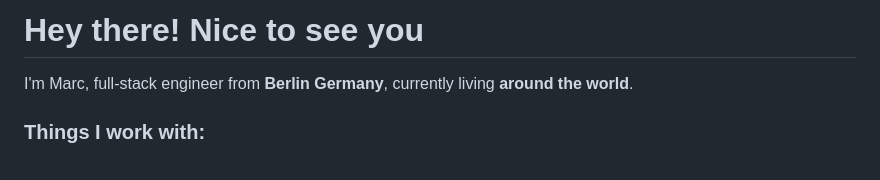
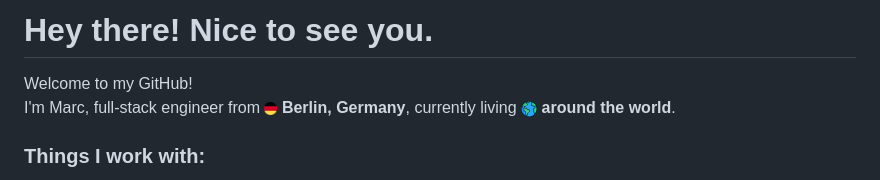
Before and after one commit to MarcRoemmelt/MarcRoemmelt, a Markdown page: README.md, the part around one of its changes. Drawn GitHub-style; pictures changed too: icons/earth.png (added), icons/germany.png (added).

```diff
--- a/README.md
+++ b/README.md
@@ -1,7 +1,8 @@
-<h1>Hey there! Nice to see you</h1>
+<h1>Hey there! Nice to see you.</h1>
 
 
-<p>I'm Marc, full-stack engineer from <strong>Berlin Germany</strong>, currently living <strong>around the world</strong>.</p>
+<p>Welcome to my GitHub!<br/>
+I'm Marc, full-stack engineer from <img src="icons/germany.png" height="13" /> <strong>Berlin, Germany</strong>, currently living <img src="icons/earth.png" height="16" /> <strong>around the world</strong>.</p>
 
 
 <h3 align="left">Things I work with:</h3>
```
Also changed, not shown: other parts of README.md (+36 -1 lines).
